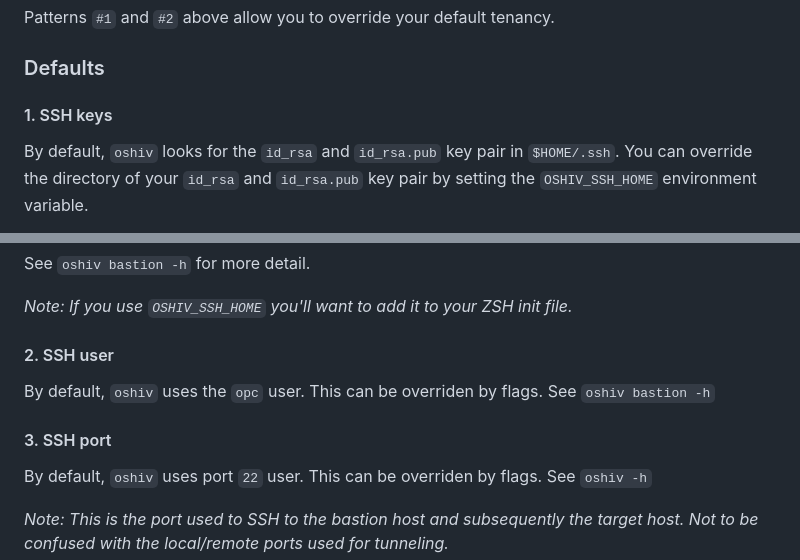
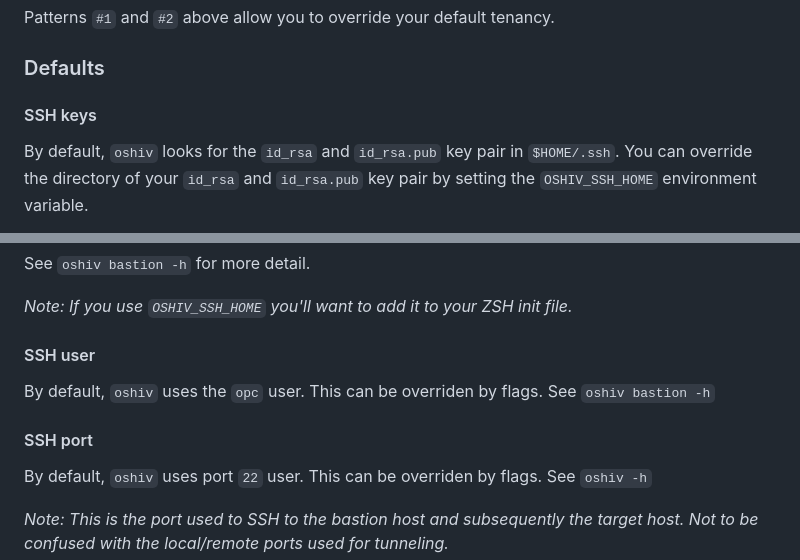
Before and after one commit to cnopslabs/oshiv, a Markdown page: README.md, 2 parts joined by grey strips. GitHub-like rendering.

Commit message:
one more doc fixup

```diff
--- a/README.md
+++ b/README.md
@@ -115,7 +115,7 @@ Patterns `#1` and `#2` above allow you to override your default tenancy.
 
 ### Defaults
 
-#### 1. SSH keys
+#### SSH keys
 
 By default, `oshiv` looks for the `id_rsa` and `id_rsa.pub` key pair in `$HOME/.ssh`. You can override the directory of your `id_rsa` and `id_rsa.pub` key pair by setting the `OSHIV_SSH_HOME` environment variable.
 
@@ -135,11 +135,11 @@ See `oshiv bastion -h` for more detail.
 
 *Note: If you use `OSHIV_SSH_HOME` you'll want to add it to your ZSH init file.*
 
-#### 2. SSH user
+#### SSH user
 
 By default, `oshiv` uses the `opc` user. This can be overriden by flags. See `oshiv bastion -h`
 
-#### 3. SSH port
+#### SSH port
 
 By default, `oshiv` uses port `22` user. This can be overriden by flags. See `oshiv -h`
 
```
Also changed, not shown: other parts of README.md (+2 -1 lines).
